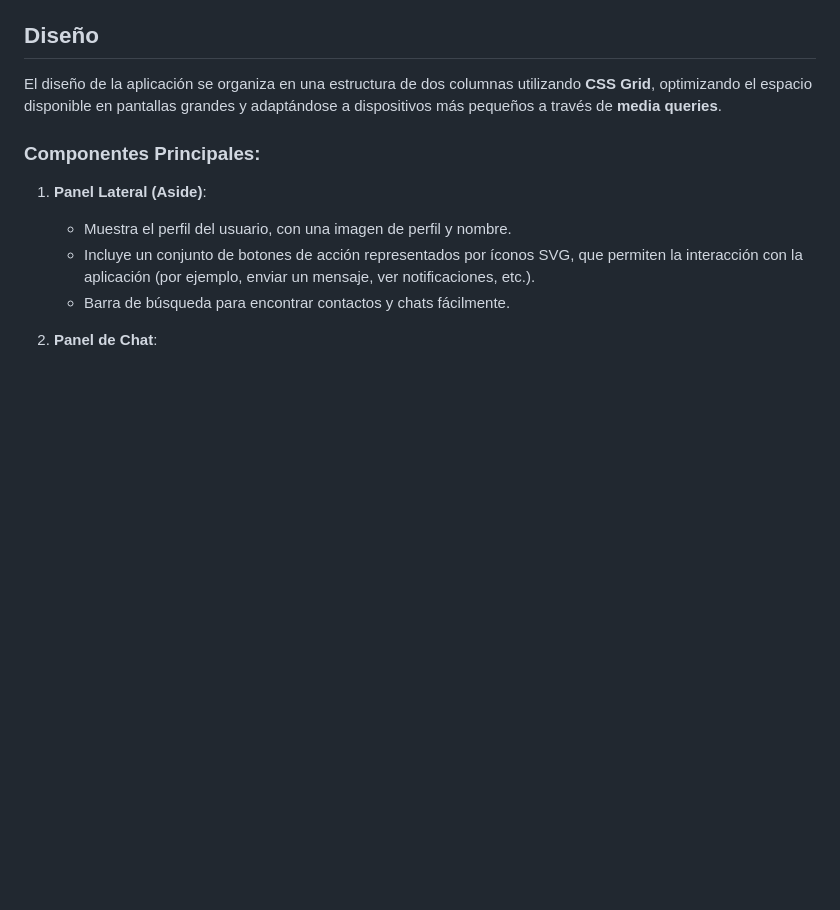
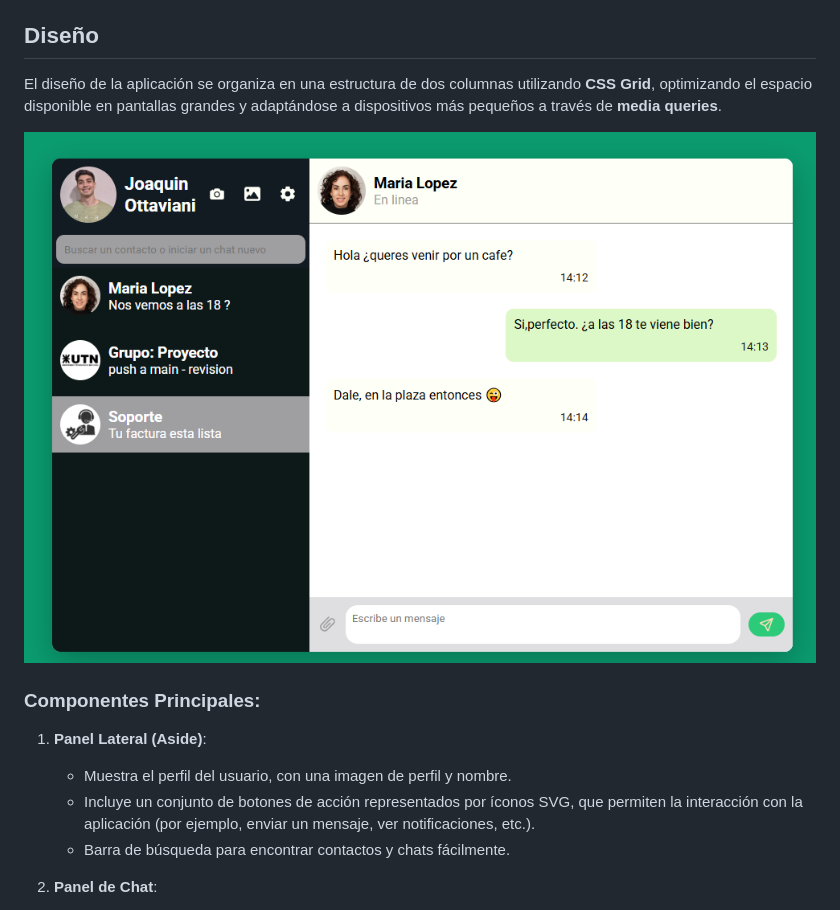
Before and after one commit to JoaquinOttaviani/proyecto-base, a Markdown page: readme.md, the part around the change. GitHub-like rendering; pictures changed too: Assets/image.png (added); blank space fills up the shorter version.

Commit message:
add:imagen al Readme

```diff
--- a/readme.md
+++ b/readme.md
@@ -29,6 +29,9 @@ Para visualizar el proyecto, simplemente abre el archivo `index.html` en cualqui
 ## Diseño
 
 El diseño de la aplicación se organiza en una estructura de dos columnas utilizando **CSS Grid**, optimizando el espacio disponible en pantallas grandes y adaptándose a dispositivos más pequeños a través de **media queries**.
+
+![imagen del proyecto terminado](./Assets/image.png)
+
 
 ### Componentes Principales:
 1. **Panel Lateral (Aside)**:
```
